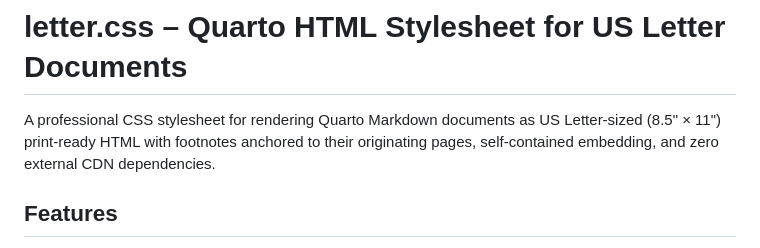
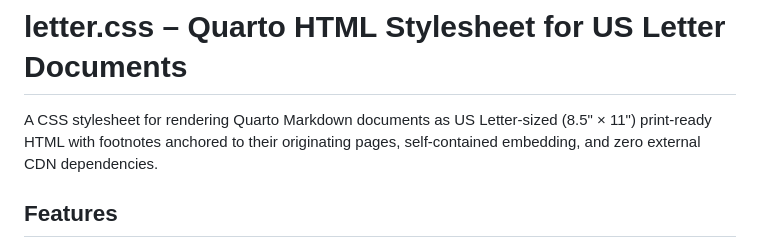
Before and after one commit to rnj0nes/letter_css, a Markdown page: README.md, the part around the change. GitHub-like rendering.

Commit message:
Simplify description of letter.css

```diff
--- a/README.md
+++ b/README.md
@@ -1,6 +1,6 @@
 # letter.css – Quarto HTML Stylesheet for US Letter Documents
 
-A professional CSS stylesheet for rendering Quarto Markdown documents as US Letter-sized (8.5" × 11") print-ready HTML with footnotes anchored to their originating pages, self-contained embedding, and zero external CDN dependencies.
+A CSS stylesheet for rendering Quarto Markdown documents as US Letter-sized (8.5" × 11") print-ready HTML with footnotes anchored to their originating pages, self-contained embedding, and zero external CDN dependencies.
 
 ## Features
 
```
